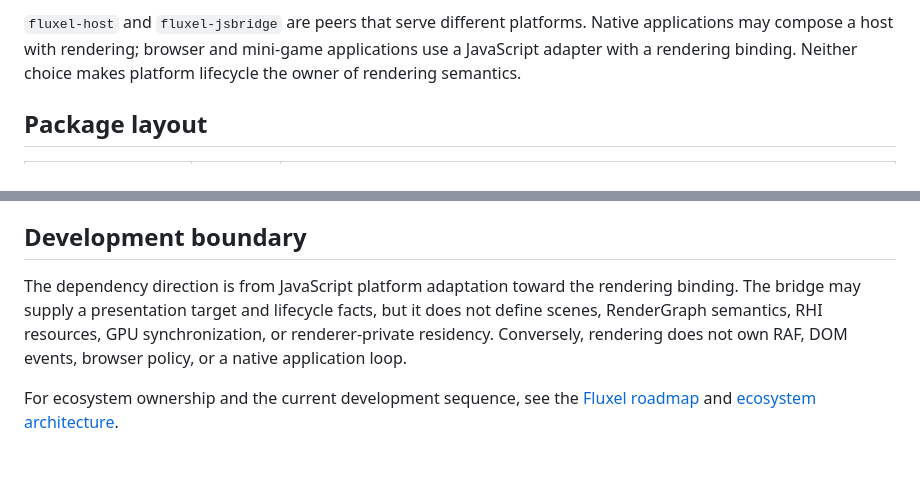
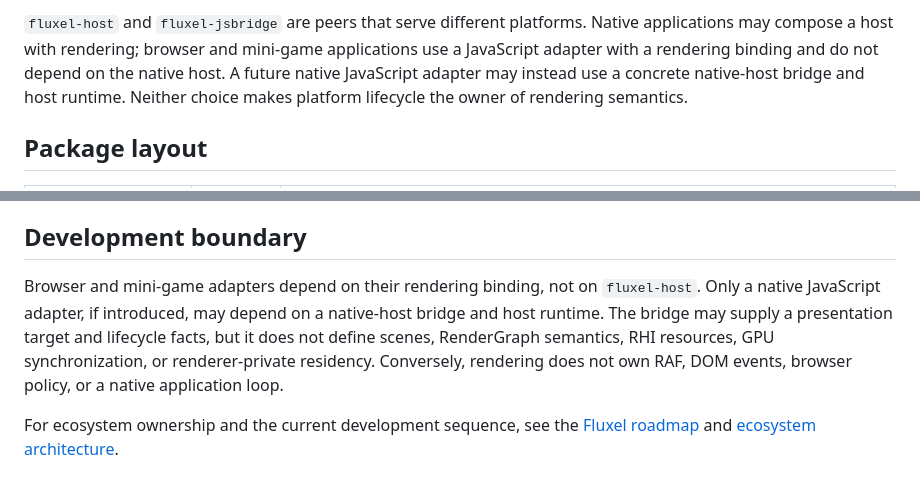
Before and after one commit to fluxel-project/fluxel-jsbridge, a Markdown page: README.md, 2 parts joined by grey strips. GitHub-like rendering.

Commit message:
docs: clarify adapter dependency boundaries

```diff
--- a/README.md
+++ b/README.md
@@ -36,8 +36,10 @@ handles remain implementation details.
 
 `fluxel-host` and `fluxel-jsbridge` are peers that serve different platforms.
 Native applications may compose a host with rendering; browser and mini-game
-applications use a JavaScript adapter with a rendering binding. Neither choice
-makes platform lifecycle the owner of rendering semantics.
+applications use a JavaScript adapter with a rendering binding and do not
+depend on the native host. A future native JavaScript adapter may instead use a
+concrete native-host bridge and host runtime. Neither choice makes platform
+lifecycle the owner of rendering semantics.
 
 ## Package layout
 
@@ -56,11 +58,13 @@ behaviour is demonstrably part of that contract.
 
 ## Development boundary
 
-The dependency direction is from JavaScript platform adaptation toward the
-rendering binding. The bridge may supply a presentation target and lifecycle
-facts, but it does not define scenes, RenderGraph semantics, RHI resources,
-GPU synchronization, or renderer-private residency. Conversely, rendering
-does not own RAF, DOM events, browser policy, or a native application loop.
+Browser and mini-game adapters depend on their rendering binding, not on
+`fluxel-host`. Only a native JavaScript adapter, if introduced, may depend on
+a native-host bridge and host runtime. The bridge may supply a presentation
+target and lifecycle facts, but it does not define scenes, RenderGraph
+semantics, RHI resources, GPU synchronization, or renderer-private residency.
+Conversely, rendering does not own RAF, DOM events, browser policy, or a
+native application loop.
 
 For ecosystem ownership and the current development sequence, see the
 [Fluxel roadmap](https://github.com/fluxel-project/.github/blob/main/ROADMAP.md)
```
Also changed, not shown: packages/browser/README.md (+4 -0 lines).
